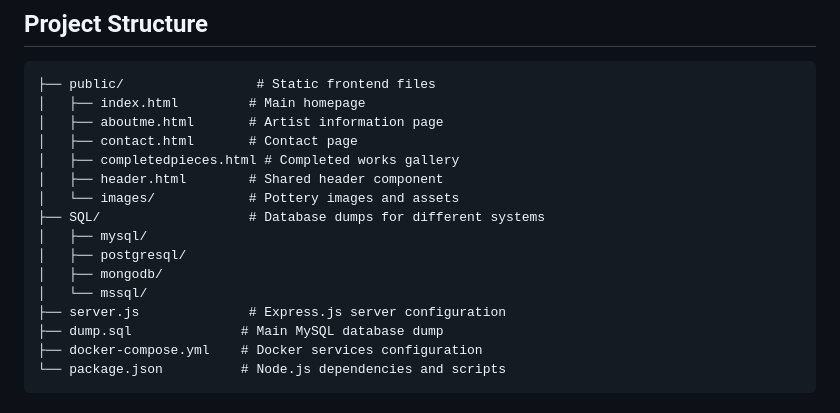
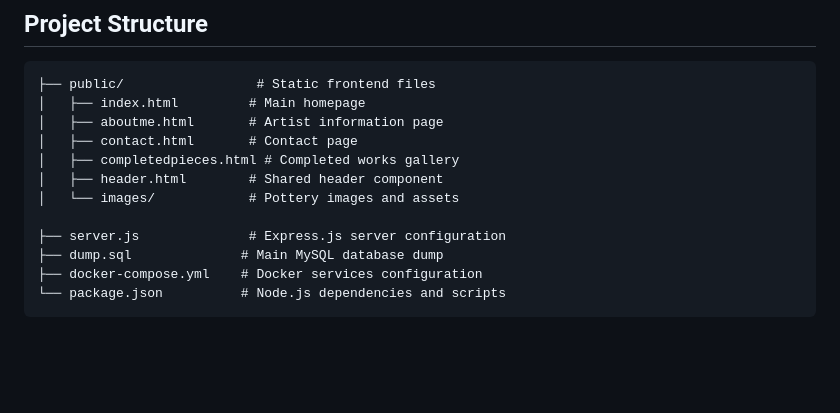
Before and after one commit to Annabell-prog/hobiprojekt, a Markdown page: README.md, the part around the change. GitHub-like rendering; blank space fills up the shorter version.

```diff
--- a/README.md
+++ b/README.md
@@ -111,11 +111,7 @@ The application provides the following routes:
 │   ├── completedpieces.html # Completed works gallery
 │   ├── header.html        # Shared header component
 │   └── images/            # Pottery images and assets
-├── SQL/                   # Database dumps for different systems
-│   ├── mysql/
-│   ├── postgresql/
-│   ├── mongodb/
-│   └── mssql/
+
 ├── server.js              # Express.js server configuration
 ├── dump.sql              # Main MySQL database dump
 ├── docker-compose.yml    # Docker services configuration
```
